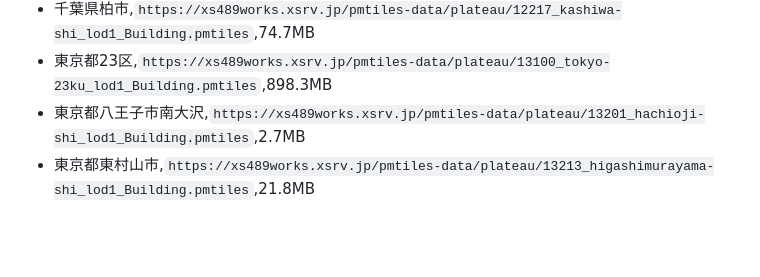
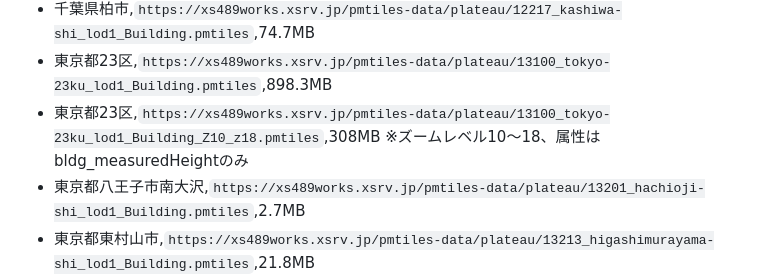
Before and after one commit to shi-works/plateau-lod1-bldg-pmtiles, a Markdown page: README.md, the part around the change. GitHub-like rendering; blank space fills up the shorter version.

```diff
--- a/README.md
+++ b/README.md
@@ -24,6 +24,7 @@
 - 埼玉県毛呂山町,`https://xs489works.xsrv.jp/pmtiles-data/plateau/11326_moroyama-machi_lod1_Building.pmtiles`,8.3MB
 - 千葉県柏市,`https://xs489works.xsrv.jp/pmtiles-data/plateau/12217_kashiwa-shi_lod1_Building.pmtiles`,74.7MB
 - 東京都23区,`https://xs489works.xsrv.jp/pmtiles-data/plateau/13100_tokyo-23ku_lod1_Building.pmtiles`,898.3MB
+- 東京都23区,`https://xs489works.xsrv.jp/pmtiles-data/plateau/13100_tokyo-23ku_lod1_Building_Z10_z18.pmtiles`,308MB ※ズームレベル10～18、属性はbldg_measuredHeightのみ
 - 東京都八王子市南大沢,`https://xs489works.xsrv.jp/pmtiles-data/plateau/13201_hachioji-shi_lod1_Building.pmtiles`,2.7MB
 - 東京都東村山市,`https://xs489works.xsrv.jp/pmtiles-data/plateau/13213_higashimurayama-shi_lod1_Building.pmtiles`,21.8MB
 - 神奈川県横浜市,`https://xs489works.xsrv.jp/pmtiles-data/plateau/14100_yokohama-shi_lod1_Building.pmtiles`,387.9MB
```
